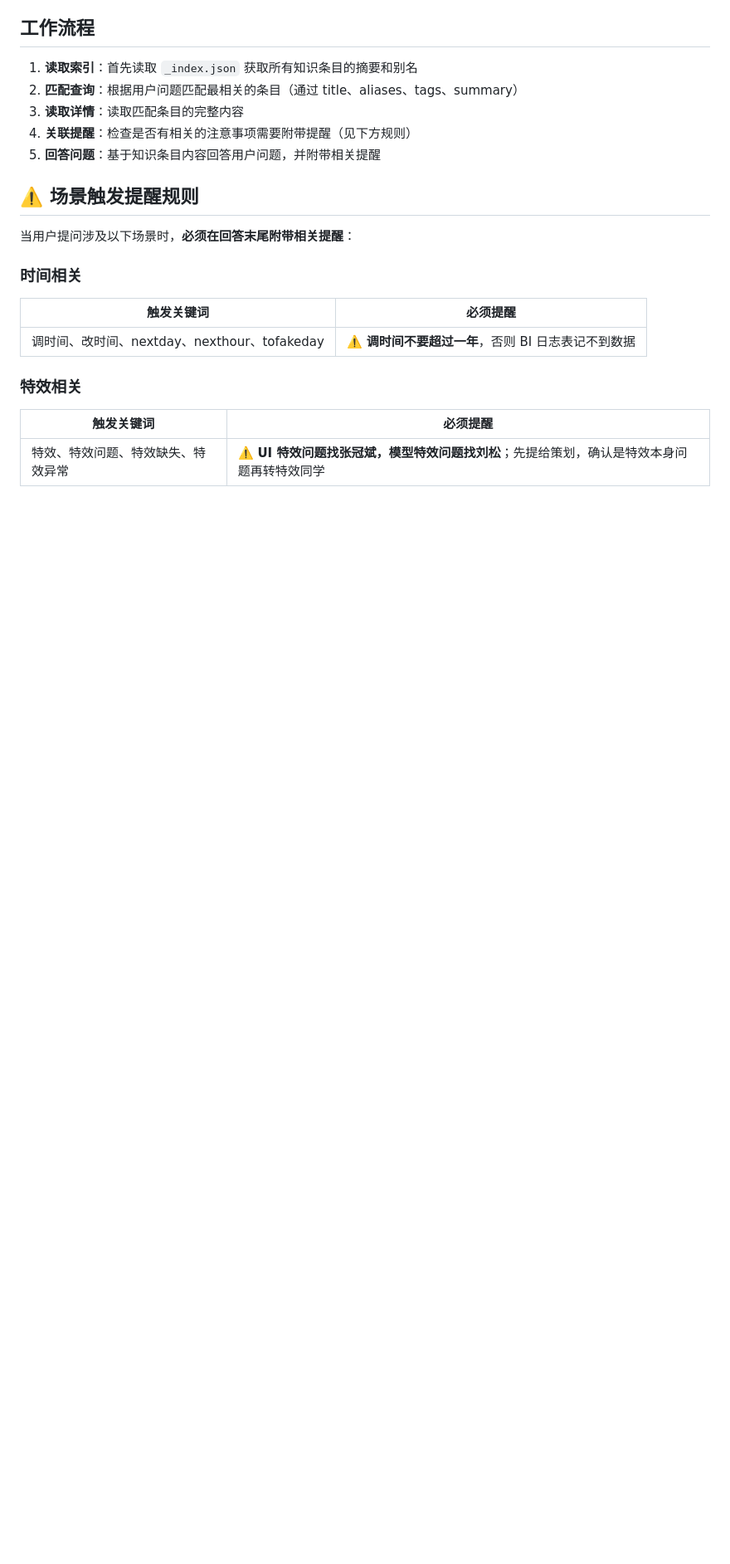
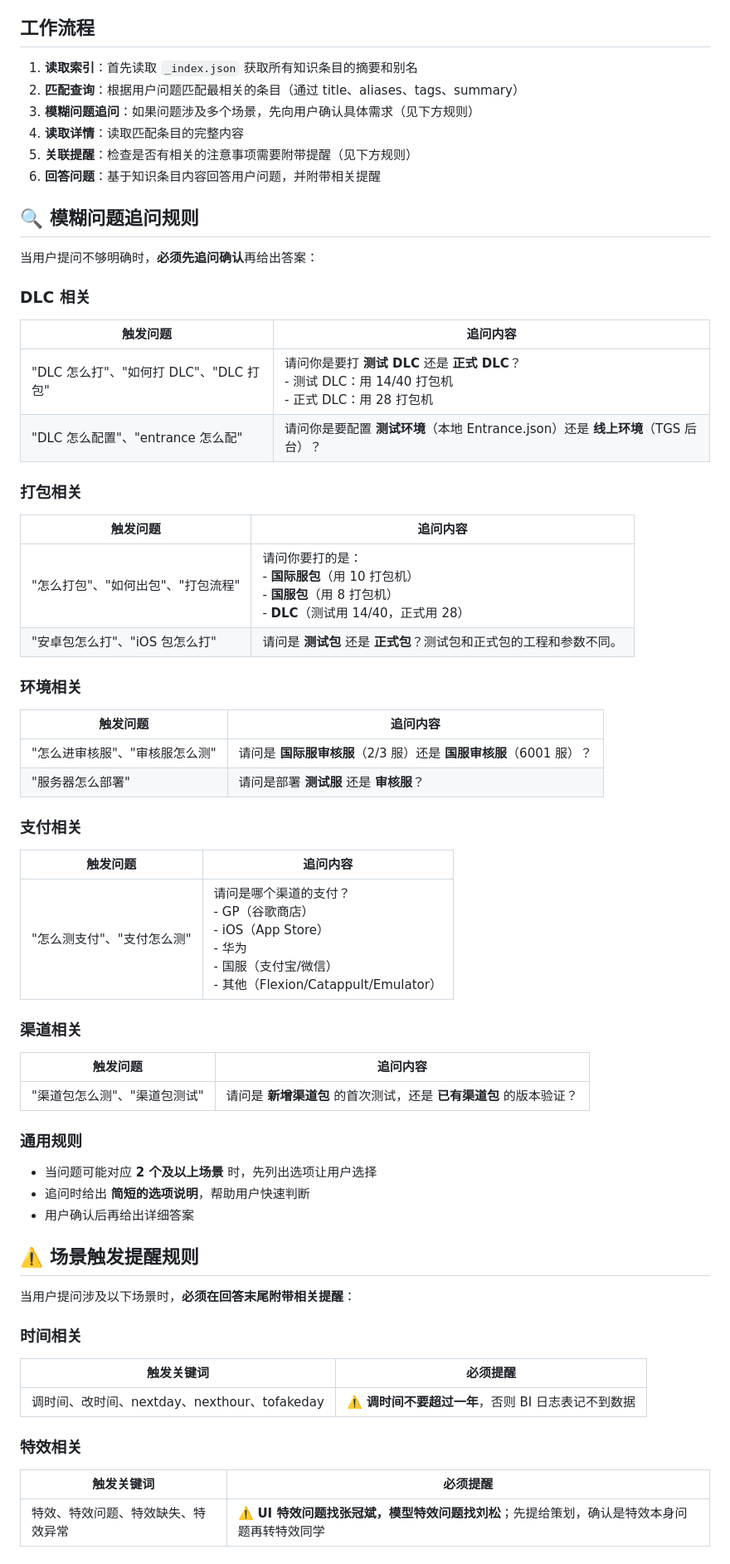
Before and after one commit to HardcoreLi/p2-qa-knowledge, a Markdown page: SKILL.md, the part around the change. Shown at 83% size. GitHub-like rendering; blank space fills up the shorter version.

Commit message:
添加模糊问题追问确认规则
Co-authored-by: Cursor <cursoragent@cursor.com>

```diff
--- a/SKILL.md
+++ b/SKILL.md
@@ -15,9 +15,47 @@
 
 1. **读取索引**：首先读取 `_index.json` 获取所有知识条目的摘要和别名
 2. **匹配查询**：根据用户问题匹配最相关的条目（通过 title、aliases、tags、summary）
-3. **读取详情**：读取匹配条目的完整内容
-4. **关联提醒**：检查是否有相关的注意事项需要附带提醒（见下方规则）
-5. **回答问题**：基于知识条目内容回答用户问题，并附带相关提醒
+3. **模糊问题追问**：如果问题涉及多个场景，先向用户确认具体需求（见下方规则）
+4. **读取详情**：读取匹配条目的完整内容
+5. **关联提醒**：检查是否有相关的注意事项需要附带提醒（见下方规则）
+6. **回答问题**：基于知识条目内容回答用户问题，并附带相关提醒
+
+## 🔍 模糊问题追问规则
+
+当用户提问不够明确时，**必须先追问确认**再给出答案：
+
+### DLC 相关
+| 触发问题 | 追问内容 |
+|----------|----------|
+| "DLC 怎么打"、"如何打 DLC"、"DLC 打包" | 请问你是要打 **测试 DLC** 还是 **正式 DLC**？<br>- 测试 DLC：用 14/40 打包机<br>- 正式 DLC：用 28 打包机 |
+| "DLC 怎么配置"、"entrance 怎么配" | 请问你是要配置 **测试环境**（本地 Entrance.json）还是 **线上环境**（TGS 后台）？ |
+
+### 打包相关
+| 触发问题 | 追问内容 |
+|----------|----------|
+| "怎么打包"、"如何出包"、"打包流程" | 请问你要打的是：<br>- **国际服包**（用 10 打包机）<br>- **国服包**（用 8 打包机）<br>- **DLC**（测试用 14/40，正式用 28） |
+| "安卓包怎么打"、"iOS 包怎么打" | 请问是 **测试包** 还是 **正式包**？测试包和正式包的工程和参数不同。 |
+
+### 环境相关
+| 触发问题 | 追问内容 |
+|----------|----------|
+| "怎么进审核服"、"审核服怎么测" | 请问是 **国际服审核服**（2/3 服）还是 **国服审核服**（6001 服）？ |
+| "服务器怎么部署" | 请问是部署 **测试服** 还是 **审核服**？ |
+
+### 支付相关
+| 触发问题 | 追问内容 |
+|----------|----------|
+| "怎么测支付"、"支付怎么测" | 请问是哪个渠道的支付？<br>- GP（谷歌商店）<br>- iOS（App Store）<br>- 华为<br>- 国服（支付宝/微信）<br>- 其他（Flexion/Catappult/Emulator） |
+
+### 渠道相关
+| 触发问题 | 追问内容 |
+|----------|----------|
+| "渠道包怎么测"、"渠道包测试" | 请问是 **新增渠道包** 的首次测试，还是 **已有渠道包** 的版本验证？ |
+
+### 通用规则
+- 当问题可能对应 **2 个及以上场景** 时，先列出选项让用户选择
+- 追问时给出 **简短的选项说明**，帮助用户快速判断
+- 用户确认后再给出详细答案
 
 ## ⚠️ 场景触发提醒规则
 
```
